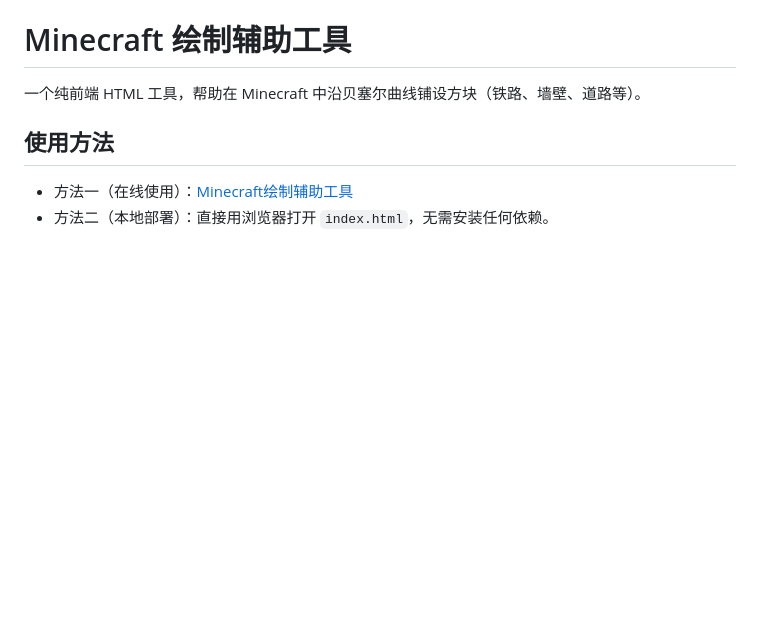
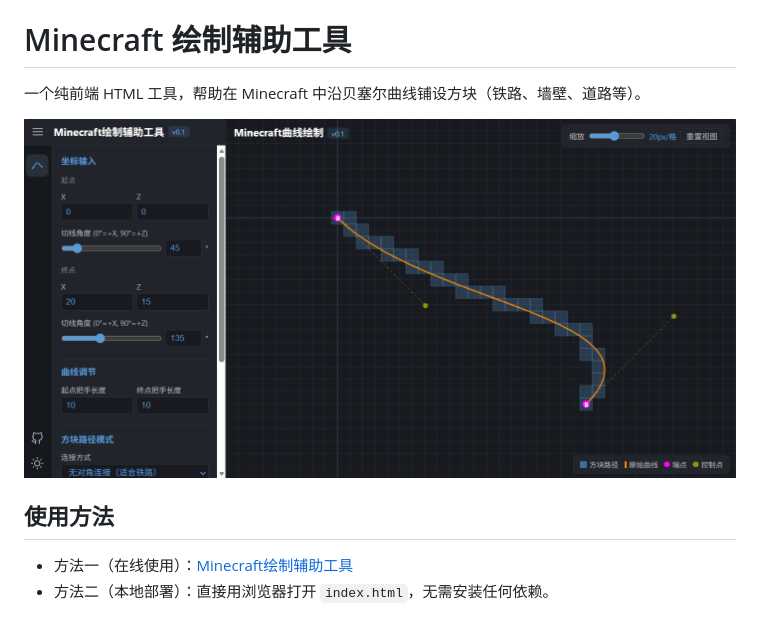
Before and after one commit to EnchantedMurphy/MinecraftCurveDrawingAssistant, a Markdown page: README.md, the part around the change. Drawn GitHub-style; pictures changed too: figs/demo_v0.1.png (added); blank space fills up the shorter version.

```diff
--- a/README.md
+++ b/README.md
@@ -1,6 +1,8 @@
 # Minecraft 绘制辅助工具
 
 一个纯前端 HTML 工具，帮助在 Minecraft 中沿贝塞尔曲线铺设方块（铁路、墙壁、道路等）。
+
+![界面展示](figs/demo_v0.1.png)
 
 ## 使用方法
 
```
Also changed, not shown: 3 other files.
